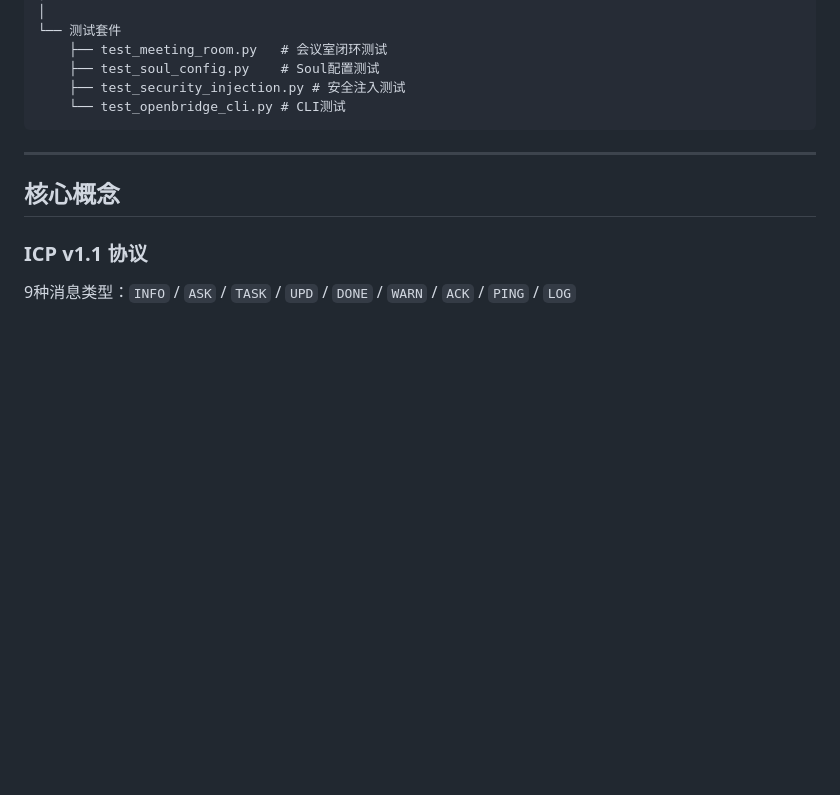
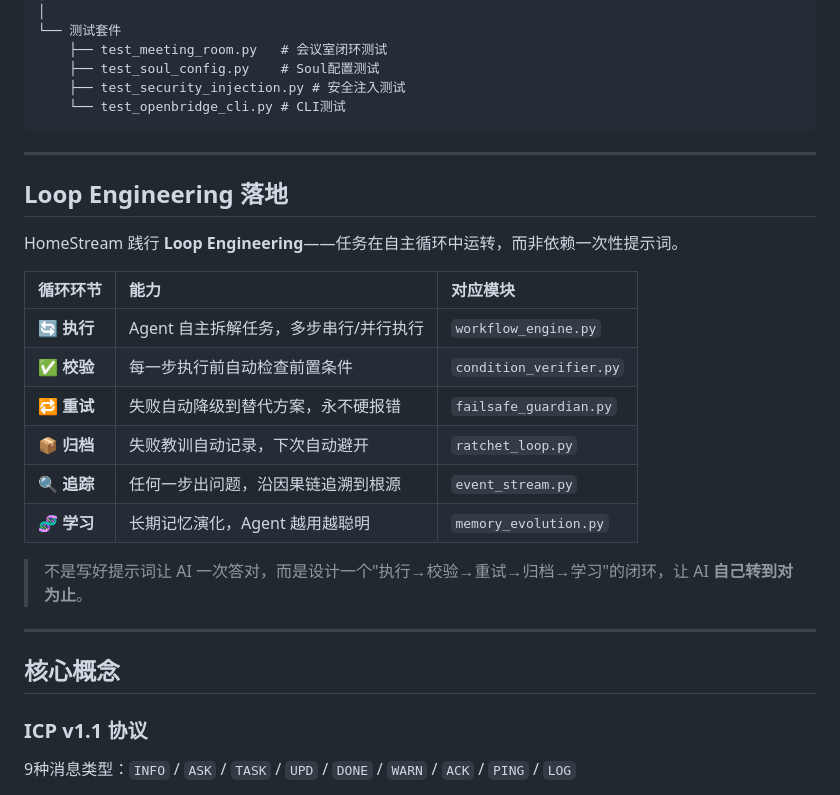
Before and after one commit to Ninefoldatwill/homestream, a Markdown page: README.md, the part around the change. Rendered like a GitHub page; blank space fills up the shorter version.

Commit message:
docs: 新增 Loop Engineering 落地章节
显性化6个模块的自主循环能力：
执行(workflow_engine) → 校验(condition_verifier) → 重试(failsafe_guardian)
→ 归档(ratchet_loop) → 追踪(event_stream) → 学习(memory_evolution)

合规检查：Loop Engineering 为行业通用术语，USPTO 无注册记录，
描述已有能力，不构成虚假宣传。

````diff
--- a/README.md
+++ b/README.md
@@ -124,6 +124,23 @@ HomeStream V5
     ├── test_security_injection.py # 安全注入测试
     └── test_openbridge_cli.py # CLI测试
 ```
+
+---
+
+## Loop Engineering 落地
+
+HomeStream 践行 **Loop Engineering**——任务在自主循环中运转，而非依赖一次性提示词。
+
+| 循环环节 | 能力 | 对应模块 |
+|:-----|:-----|:-----|
+| 🔄 **执行** | Agent 自主拆解任务，多步串行/并行执行 | `workflow_engine.py` |
+| ✅ **校验** | 每一步执行前自动检查前置条件 | `condition_verifier.py` |
+| 🔁 **重试** | 失败自动降级到替代方案，永不硬报错 | `failsafe_guardian.py` |
+| 📦 **归档** | 失败教训自动记录，下次自动避开 | `ratchet_loop.py` |
+| 🔍 **追踪** | 任何一步出问题，沿因果链追溯到根源 | `event_stream.py` |
+| 🧬 **学习** | 长期记忆演化，Agent 越用越聪明 | `memory_evolution.py` |
+
+> 不是写好提示词让 AI 一次答对，而是设计一个"执行→校验→重试→归档→学习"的闭环，让 AI **自己转到对为止**。
 
 ---
 
````
